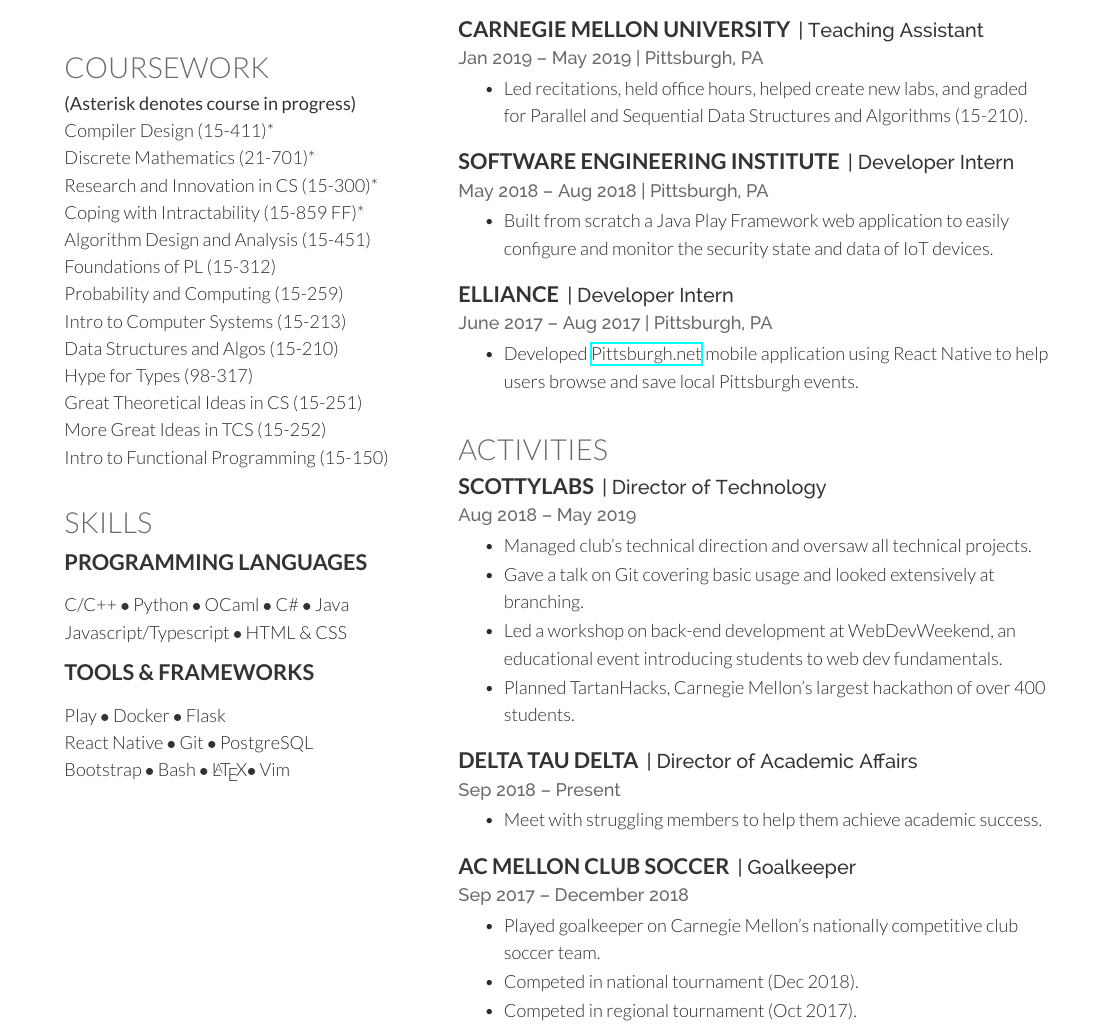
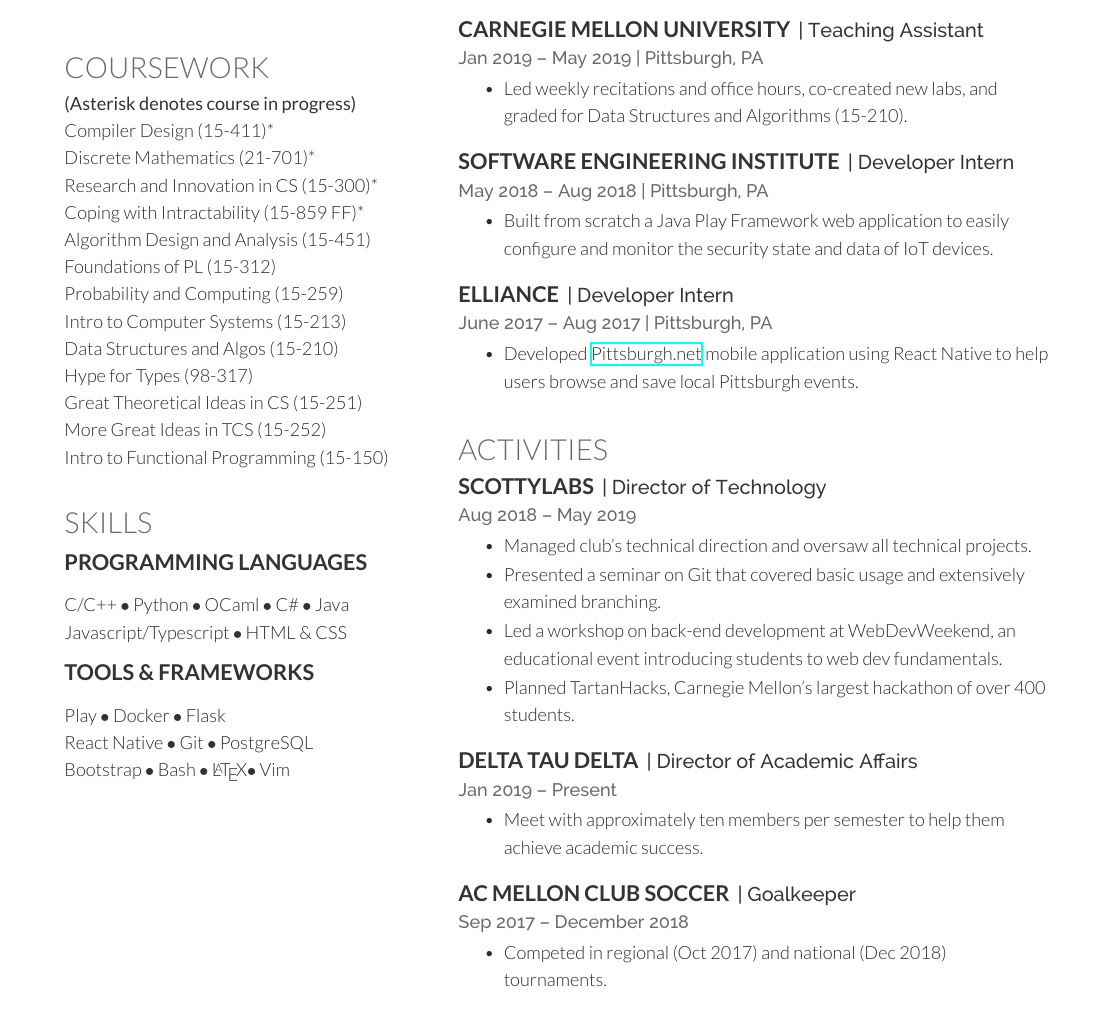
Before and after one commit to crcmowry/resume, a LaTeX CV (resume.tex): part of page 1 of 2 before the commit and part of the page after it, cut so that both start at the same text. Compiled offline with XeLaTeX.

Commit message:
Updates from meeting with Kevin Collins

```diff
--- a/resume.tex
+++ b/resume.tex
@@ -185,8 +185,8 @@
 \descript{| Teaching Assistant}
 \location{Jan 2019 – May 2019 | Pittsburgh, PA}
 \begin{tightemize}
-    \item Led recitations, held office hours, helped create new labs, and graded
-        for Parallel and Sequential Data Structures and Algorithms (15-210).
+    \item Led weekly recitations and office hours, co-created new labs, and
+        graded for Data Structures and Algorithms (15-210).
 \end{tightemize}
 
 \vspace{\topsep} % Hacky fix for awkward extra vertical space
@@ -219,8 +219,8 @@
 \location{Aug 2018 – May 2019}
 \begin{tightemize}
     \item Managed club's technical direction and oversaw all technical projects.
-    \item Gave a talk on Git covering basic usage and looked extensively at
-        branching.
+    \item Presented a seminar on Git that covered basic usage and extensively
+        examined branching.
     \item Led a workshop on back-end development at WebDevWeekend, an
         educational event introducing students to web dev fundamentals.
     \item Planned TartanHacks, Carnegie Mellon's largest hackathon of over 400
@@ -231,9 +231,10 @@
 
 \runsubsection{Delta Tau Delta}
 \descript{| Director of Academic Affairs}
-\location{Sep 2018 – Present}
+\location{Jan 2019 – Present}
 \begin{tightemize}
-    \item Meet with struggling members to help them achieve academic success.
+    \item Meet with approximately ten members per semester to help them achieve
+        academic success.
 \end{tightemize}
 
 \sectionsep
@@ -242,9 +243,7 @@
 \descript{| Goalkeeper}
 \location{Sep 2017 – December 2018}
 \begin{tightemize}
-    \item Played goalkeeper on Carnegie Mellon's nationally competitive club soccer team.
-    \item Competed in national tournament (Dec 2018).
-    \item Competed in regional tournament (Oct 2017).
+    \item Competed in regional (Oct 2017) and national (Dec 2018) tournaments.
 \end{tightemize}
 
 \sectionsep
```
